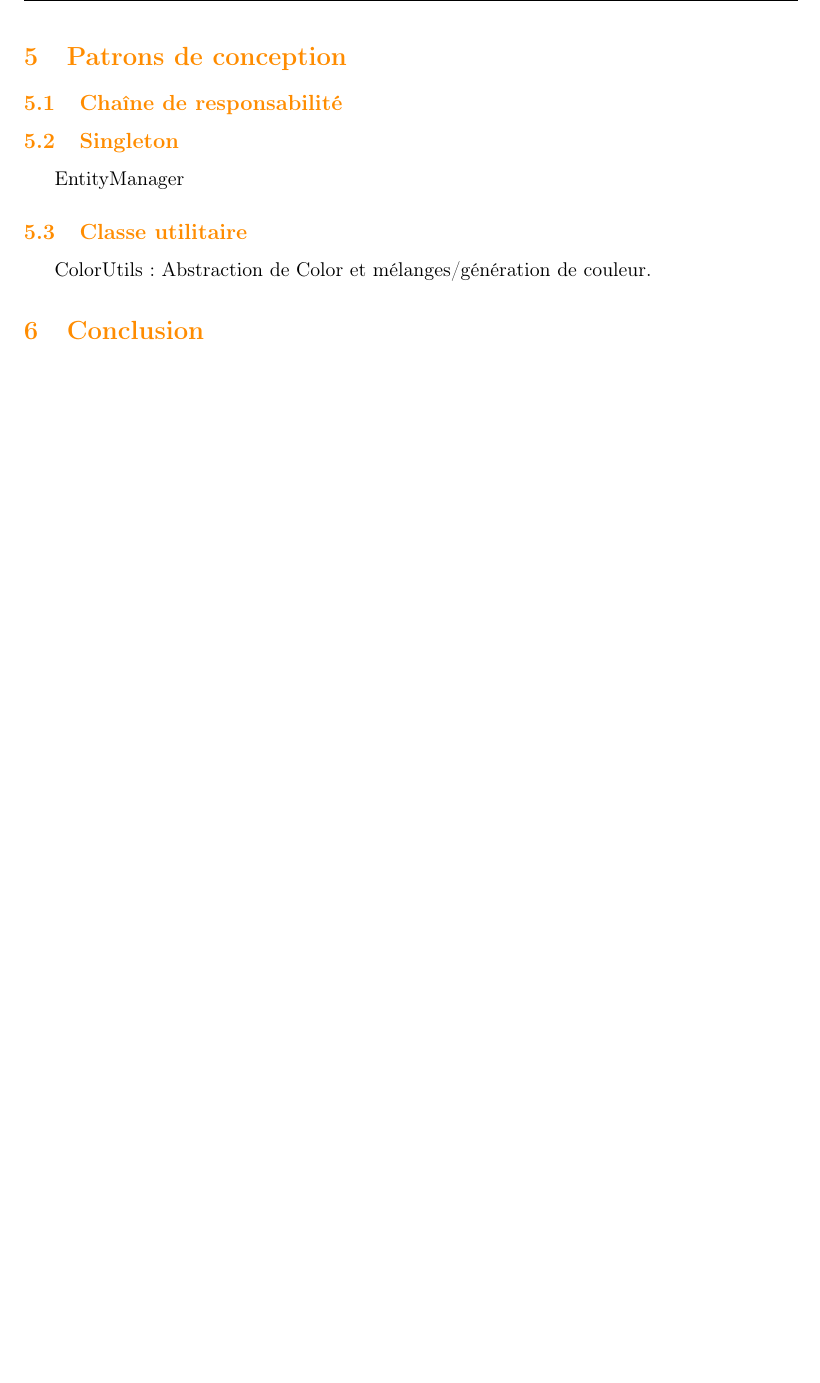
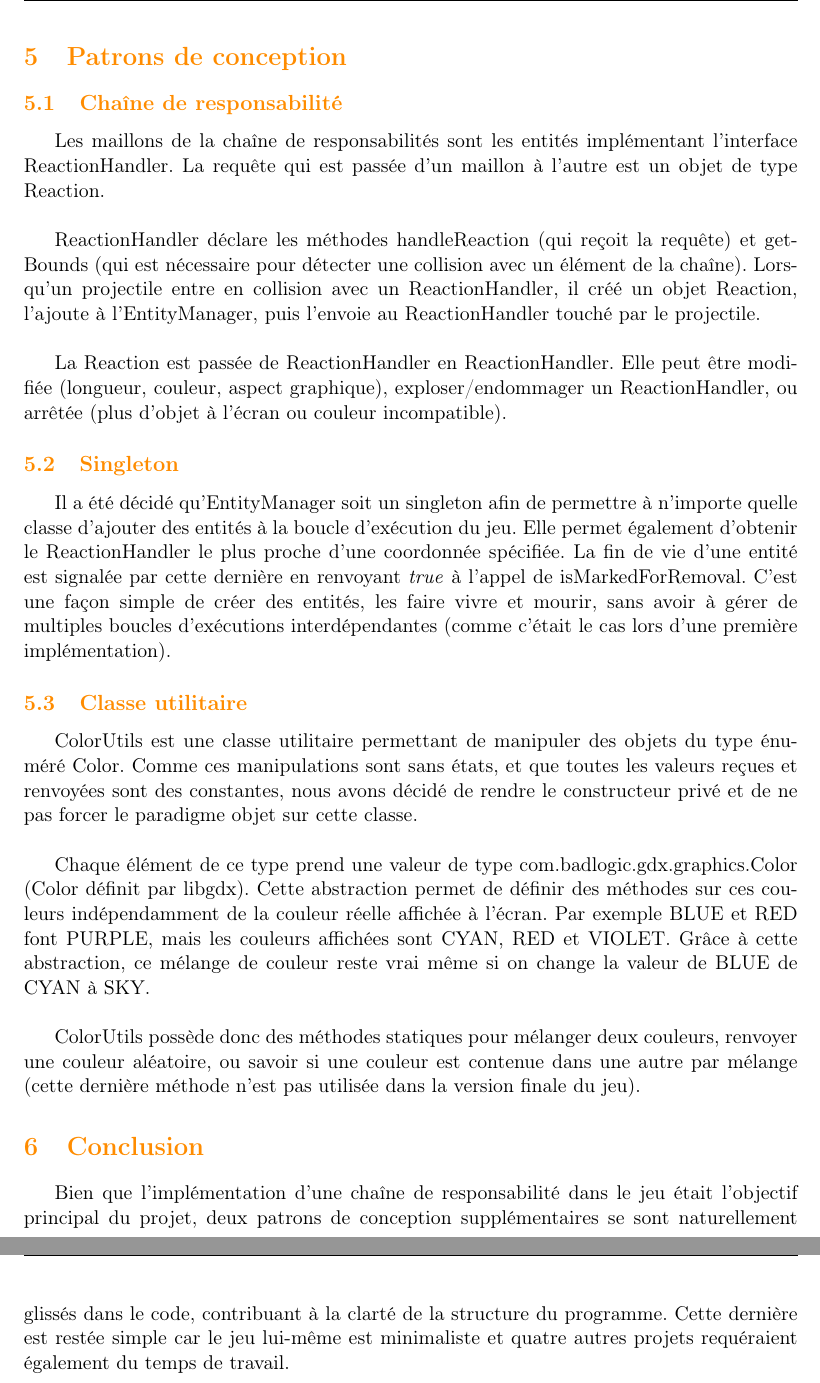
Before and after one commit to FontaineRiant/CoRe, a LaTeX document (rapport/rapport.tex): part of page 7 of 7 before the commit and two parts of pages 6 and 7 of 7 after it, the two joined at a grey line, cut so that both start at the same text, the shorter picture padded with empty space. Compiled offline with pdfLaTeX.

Commit message:
rapport v1 terminée, ajout du constructeur privé pour la classe colorUtils

```diff
--- a/rapport/rapport.tex
+++ b/rapport/rapport.tex
@@ -112,12 +117,23 @@ justifier la duplication de code
 \clearpage
 \section{Patrons de conception}
 \subsection{Chaîne de responsabilité}
+Les maillons de la chaîne de responsabilités sont les entités implémentant l'interface ReactionHandler. La requête qui est passée d'un maillon à l'autre est un objet de type Reaction.\\
+
+ReactionHandler déclare les méthodes handleReaction (qui reçoit la requête) et getBounds (qui est nécessaire pour détecter une collision avec un élément de la chaîne). Lorsqu'un projectile entre en collision avec un ReactionHandler, il créé un objet Reaction, l'ajoute à l'EntityManager, puis l'envoie au ReactionHandler touché par le projectile.\\
+
+La Reaction est passée de ReactionHandler en ReactionHandler. Elle peut être modifiée (longueur, couleur, aspect graphique), exploser/endommager un ReactionHandler, ou arrêtée (plus d'objet à l'écran ou couleur incompatible).
 
 \subsection{Singleton}
-EntityManager
+Il a été décidé qu'EntityManager soit un singleton afin de permettre à n'importe quelle classe d'ajouter des entités à la boucle d'exécution du jeu. Elle permet également d'obtenir le ReactionHandler le plus proche d'une coordonnée spécifiée. La fin de vie d'une entité est signalée par cette dernière en renvoyant \textit{true} à l'appel de isMarkedForRemoval. C'est une façon simple de créer des entités, les faire vivre et mourir, sans avoir à gérer de multiples boucles d'exécutions interdépendantes (comme c'était le cas lors d'une première implémentation).
+
 \subsection{Classe utilitaire}
-ColorUtils : Abstraction de Color et mélanges/génération de couleur.
+ColorUtils est une classe utilitaire permettant de manipuler des objets du type énuméré Color. Comme ces manipulations sont sans états, et que toutes les valeurs reçues et renvoyées sont des constantes, nous avons décidé de rendre le constructeur privé et de ne pas forcer le paradigme objet sur cette classe.\\
+
+Chaque élément de ce type prend une valeur de type com.badlogic.gdx.graphics.Color (Color définit par libgdx). Cette abstraction permet de définir des méthodes sur ces couleurs indépendamment de la couleur réelle affichée à l'écran. Par exemple BLUE et RED font PURPLE, mais les couleurs affichées sont CYAN, RED et VIOLET. Grâce à cette abstraction, ce mélange de couleur reste vrai même si on change la valeur de BLUE de CYAN à SKY.\\
+
+ColorUtils possède donc des méthodes statiques pour mélanger deux couleurs, renvoyer une couleur aléatoire, ou savoir si une couleur est contenue dans une autre par mélange (cette dernière méthode n'est pas utilisée dans la version finale du jeu).
 
 \section{Conclusion}
+Bien que l'implémentation d'une chaîne de responsabilité dans le jeu était l'objectif principal du projet, deux patrons de conception supplémentaires se sont naturellement glissés dans le code, contribuant à la clarté de la structure du programme. Cette dernière est restée simple car le jeu lui-même est minimaliste et quatre autres projets requéraient également du temps de travail.
 
 \end{document}
```
Also changed, not shown: rapport/uml_cor.jpg, rapport/rapport.tex (13 more changed lines), 2 other files.
